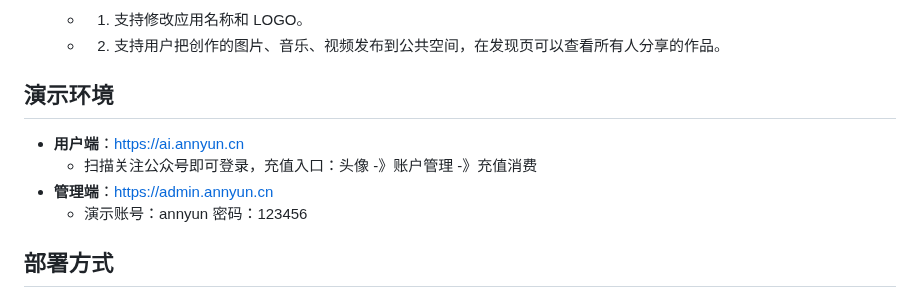
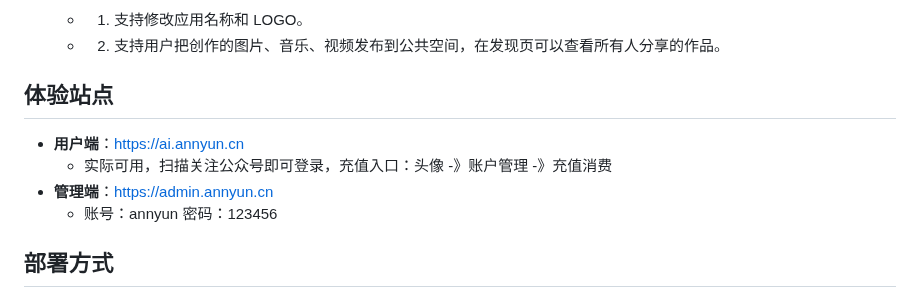
Before and after one commit to vual/lobe-chat-pro, a Markdown page: README.md, the part around the change. GitHub-like rendering.

```diff
--- a/README.md
+++ b/README.md
@@ -48,12 +48,12 @@
   - 1. 支持修改应用名称和 LOGO。
   - 2. 支持用户把创作的图片、音乐、视频发布到公共空间，在发现页可以查看所有人分享的作品。
 
-## 演示环境
+## 体验站点
 
 - **用户端**：<https://ai.annyun.cn>
-  - 扫描关注公众号即可登录，充值入口：头像 -》账户管理 -》充值消费
+  - 实际可用，扫描关注公众号即可登录，充值入口：头像 -》账户管理 -》充值消费
 - **管理端**：<https://admin.annyun.cn>
-  - 演示账号：annyun 密码：123456
+  - 账号：annyun 密码：123456
 
 ## 部署方式
 
```
